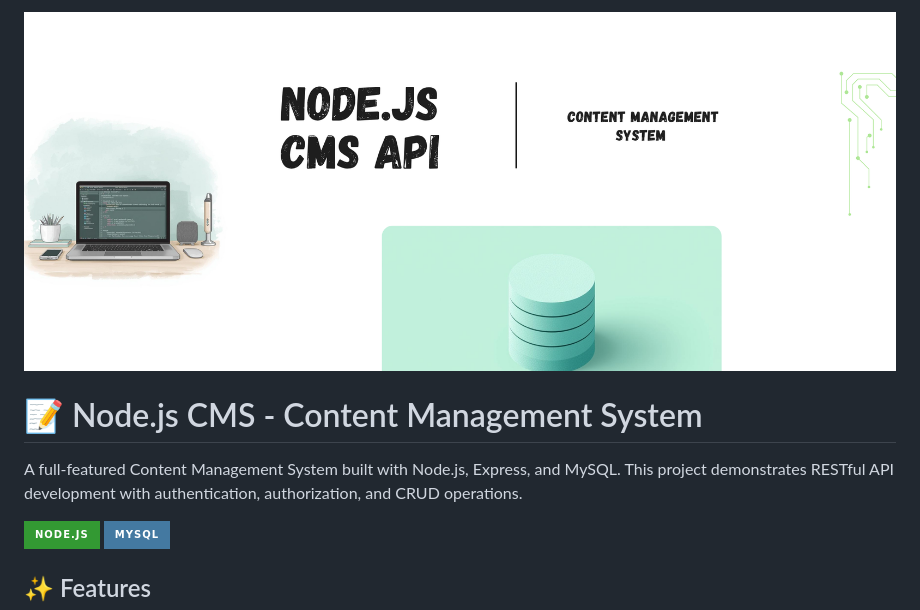
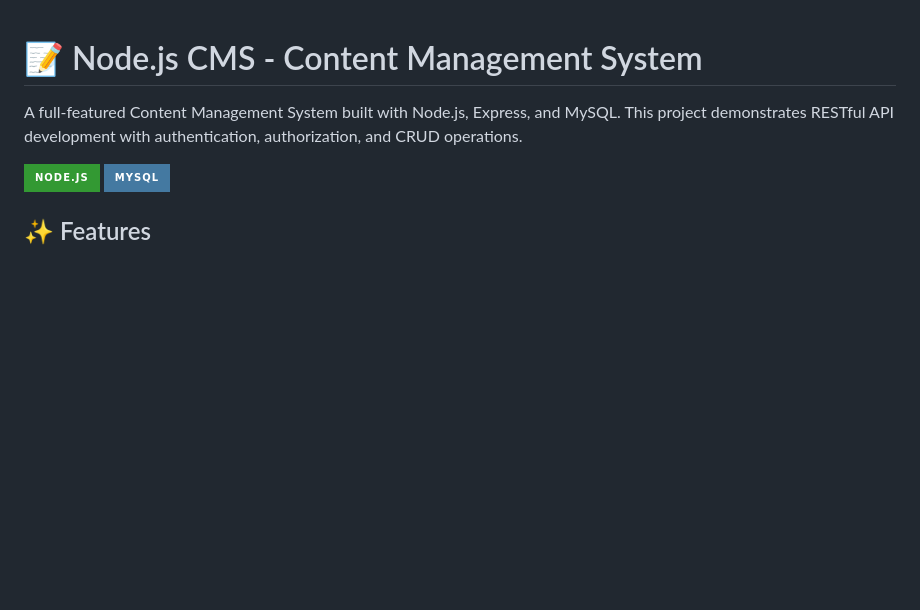
Before and after one commit to Pmahdian/Nodejs-cms, a Markdown page: README.md, the part around the change. Drawn GitHub-style; badges without logos; blank space fills up the shorter version.

```diff
--- a/README.md
+++ b/README.md
@@ -1,4 +1,4 @@
-![Nodejs cms Banner](Nodejs-cms-Banner.png)
+
 
 
 # 📝 Node.js CMS - Content Management System
```
